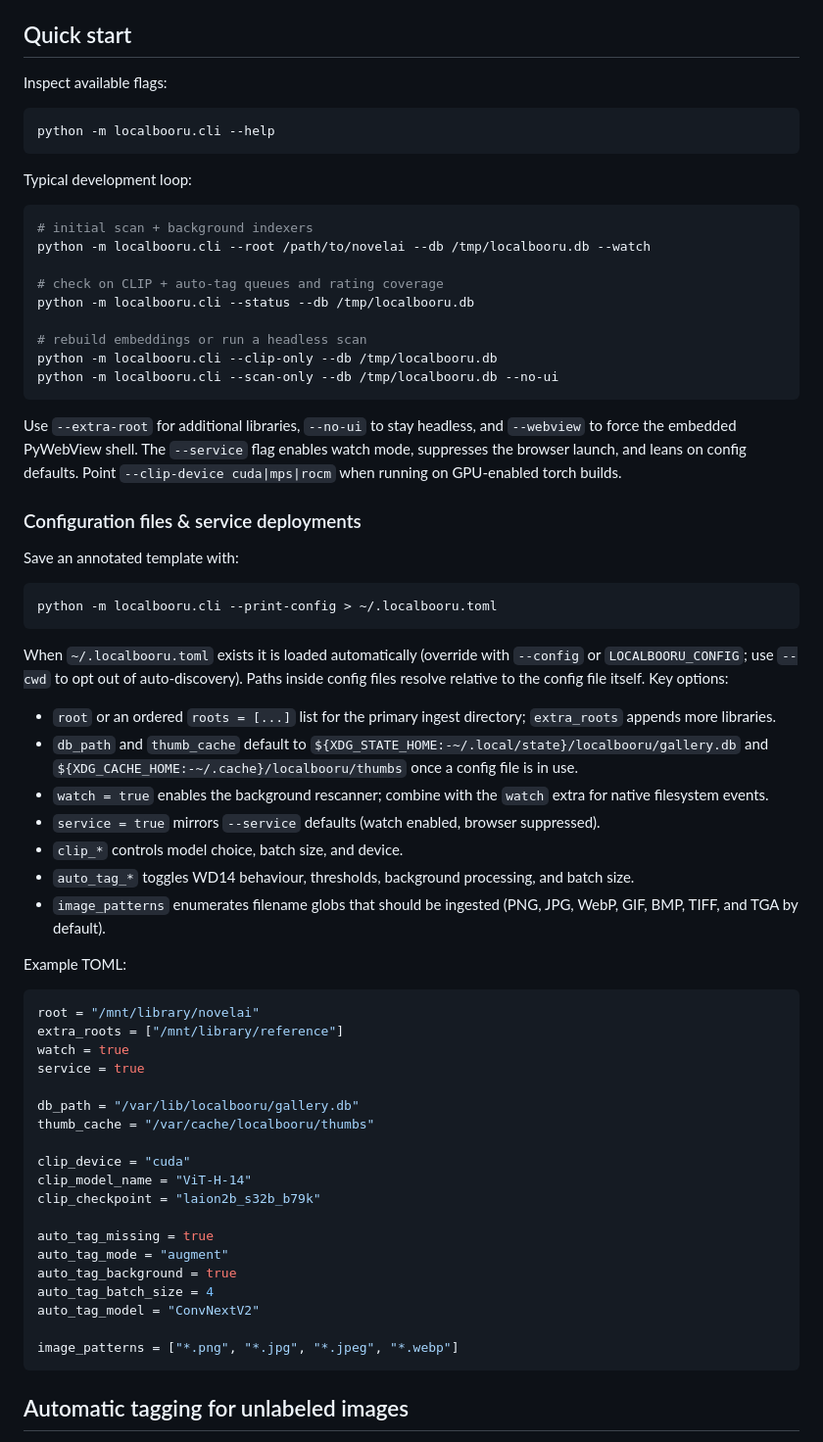
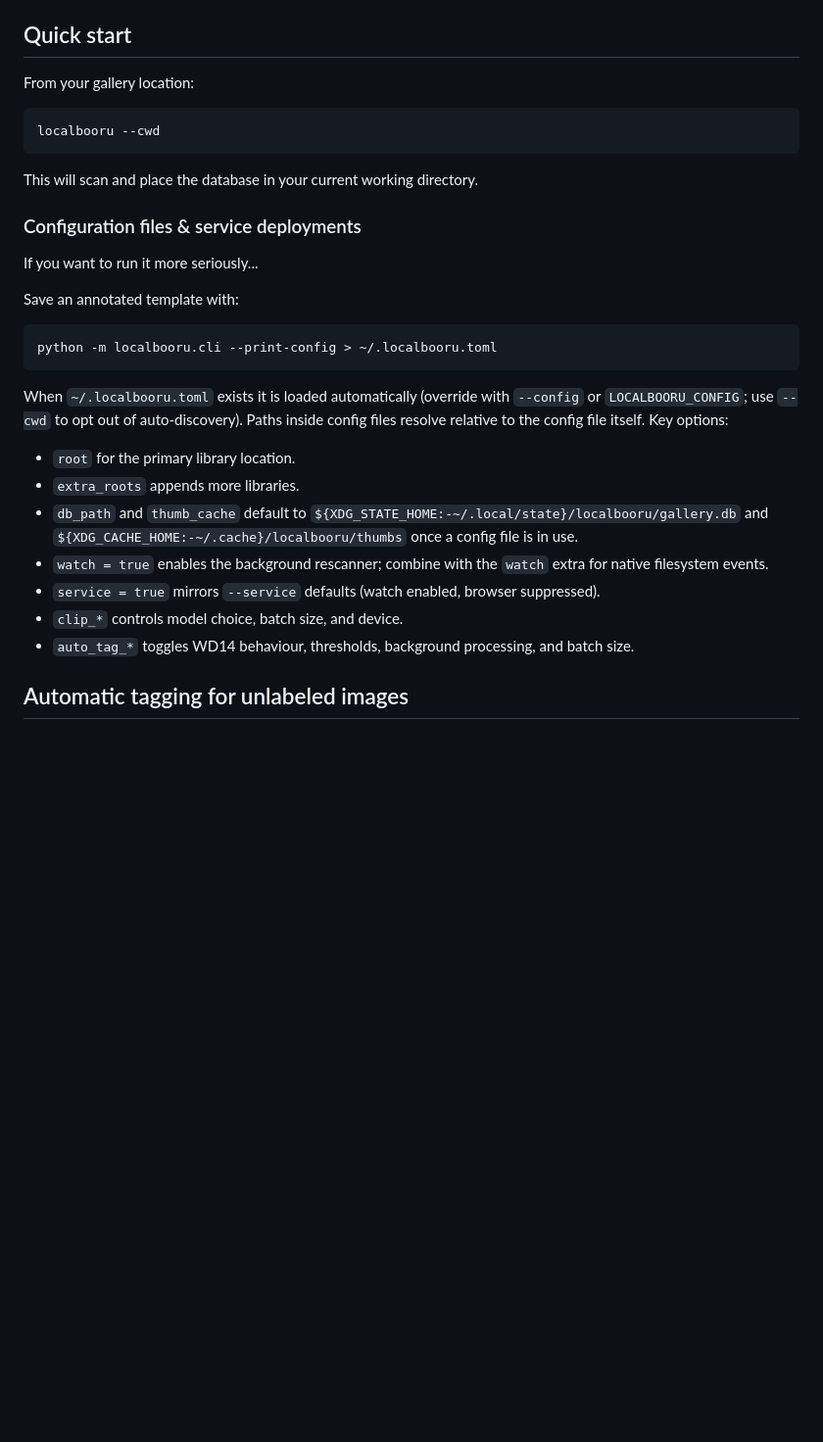
Before and after one commit to null-order/localbooru, a Markdown page: README.md, the part around the change printed below. Shown: that part at 98% size. GitHub-like rendering; blank space fills up the shorter version.

````diff
--- a/README.md
+++ b/README.md
@@ -45,29 +42,16 @@ The extras can be mixed and matched:
 
 ## Quick start
 
-Inspect available flags:
+From your gallery location:
 
 ```bash
-python -m localbooru.cli --help
+localbooru --cwd
 ```
-
-Typical development loop:
-
-```bash
-# initial scan + background indexers
-python -m localbooru.cli --root /path/to/novelai --db /tmp/localbooru.db --watch
-
-# check on CLIP + auto-tag queues and rating coverage
-python -m localbooru.cli --status --db /tmp/localbooru.db
-
-# rebuild embeddings or run a headless scan
-python -m localbooru.cli --clip-only --db /tmp/localbooru.db
-python -m localbooru.cli --scan-only --db /tmp/localbooru.db --no-ui
-```
-
-Use `--extra-root` for additional libraries, `--no-ui` to stay headless, and `--webview` to force the embedded PyWebView shell. The `--service` flag enables watch mode, suppresses the browser launch, and leans on config defaults. Point `--clip-device cuda|mps|rocm` when running on GPU-enabled torch builds.
+This will scan and place the database in your current working directory.
 
 ### Configuration files & service deployments
+
+If you want to run it more seriously...
 
 Save an annotated template with:
 
@@ -77,37 +61,14 @@ python -m localbooru.cli --print-config > ~/.localbooru.toml
 
 When `~/.localbooru.toml` exists it is loaded automatically (override with `--config` or `LOCALBOORU_CONFIG`; use `--cwd` to opt out of auto-discovery). Paths inside config files resolve relative to the config file itself. Key options:
 
-- `root` or an ordered `roots = [...]` list for the primary ingest directory; `extra_roots` appends more libraries.
+- `root` for the primary library location.
+- `extra_roots` appends more libraries.
 - `db_path` and `thumb_cache` default to `${XDG_STATE_HOME:-~/.local/state}/localbooru/gallery.db` and `${XDG_CACHE_HOME:-~/.cache}/localbooru/thumbs` once a config file is in use.
 - `watch = true` enables the background rescanner; combine with the `watch` extra for native filesystem events.
 - `service = true` mirrors `--service` defaults (watch enabled, browser suppressed).
 - `clip_*` controls model choice, batch size, and device.
 - `auto_tag_*` toggles WD14 behaviour, thresholds, background processing, and batch size.
-- `image_patterns` enumerates filename globs that should be ingested (PNG, JPG, WebP, GIF, BMP, TIFF, and TGA by default).
 
-Example TOML:
-
-```toml
-root = "/mnt/library/novelai"
-extra_roots = ["/mnt/library/reference"]
-watch = true
-service = true
-
-db_path = "/var/lib/localbooru/gallery.db"
-thumb_cache = "/var/cache/localbooru/thumbs"
-
-clip_device = "cuda"
-clip_model_name = "ViT-H-14"
-clip_checkpoint = "laion2b_s32b_b79k"
-
-auto_tag_missing = true
-auto_tag_mode = "augment"
-auto_tag_background = true
-auto_tag_batch_size = 4
-auto_tag_model = "ConvNextV2"
-
-image_patterns = ["*.png", "*.jpg", "*.jpeg", "*.webp"]
-```
 
 ## Automatic tagging for unlabeled images
 
````
Also changed, not shown: other parts of README.md (+6 -9 lines).
